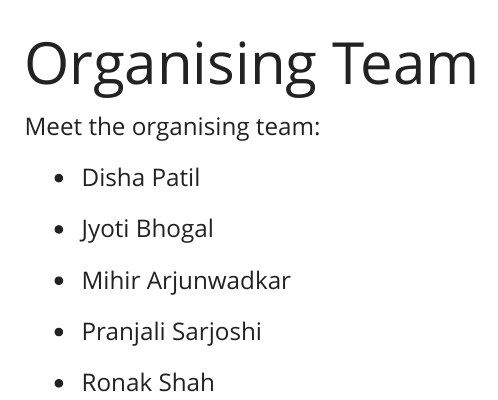
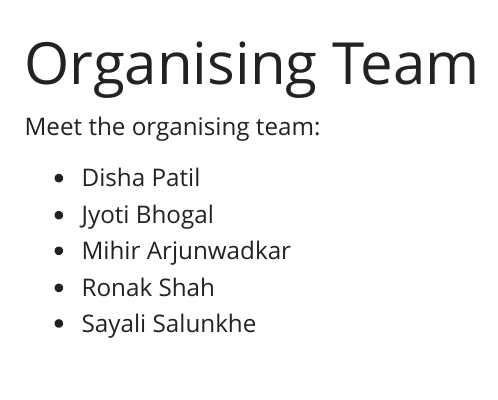
Before and after one commit to RConsortium/Pune-R-UseR-Group, a Quarto document (about/org-team.qmd): the page in a window 1100 px wide, from its top. Rendered offline with R 4.5, knitr and Pandoc in place of Quarto, with nearby package versions; menus at the side of the page are left out.

Commit message:
update organising team list

```diff
--- a/about/org-team.qmd
+++ b/about/org-team.qmd
@@ -4,12 +4,8 @@ title: "Organising Team"
 
 Meet the organising team:
 
--   Disha Patil
-
--   Jyoti Bhogal
-
--   Mihir Arjunwadkar
-
--   Pranjali Sarjoshi
-
--   Ronak Shah
+- Disha Patil
+- Jyoti Bhogal
+- Mihir Arjunwadkar
+- Ronak Shah
+- Sayali Salunkhe
```
Also changed, not shown: docs/search.json, 1 other file.
